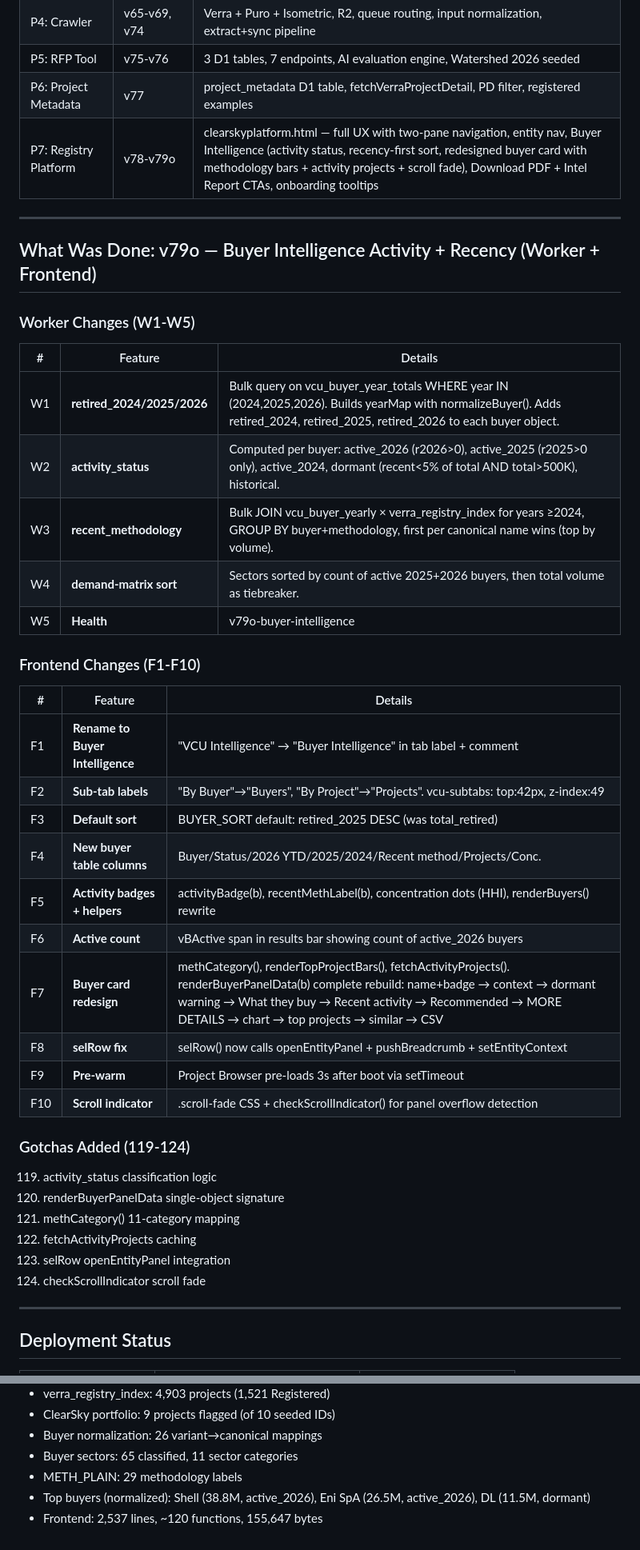
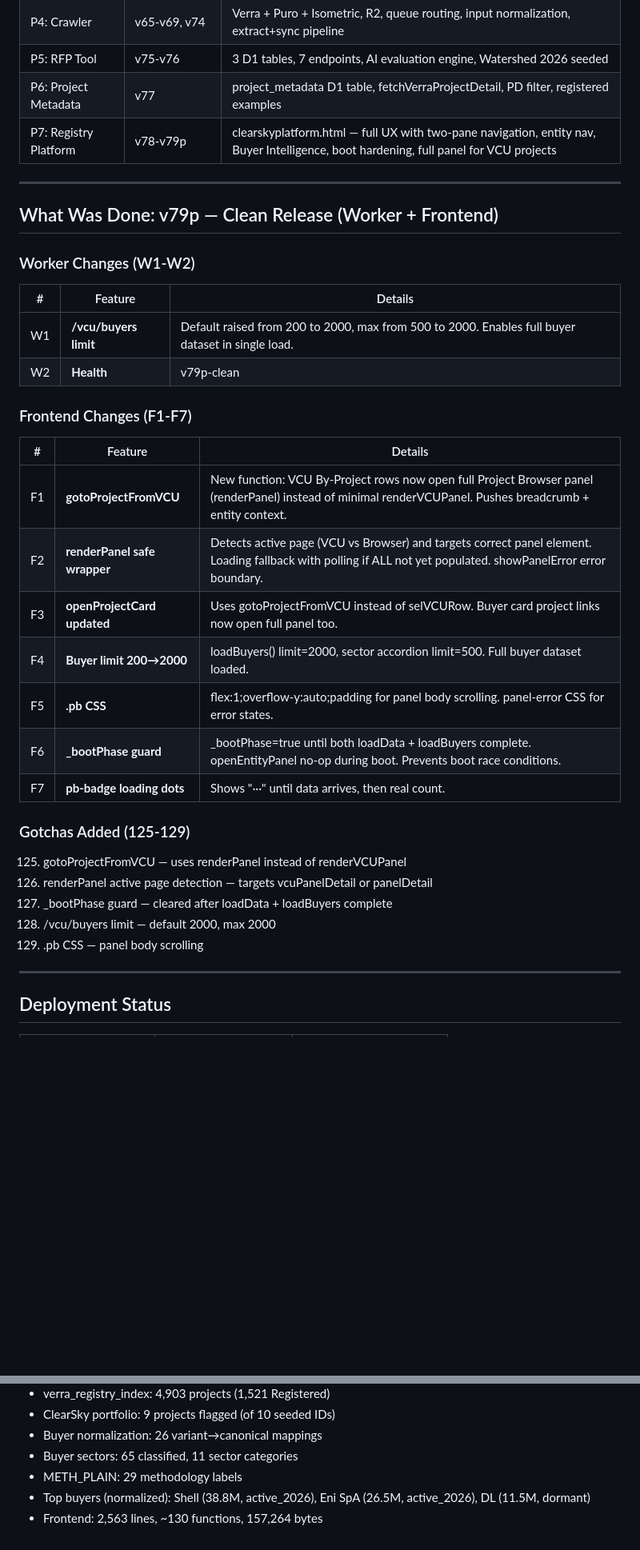
Before and after one commit to luisfelipeadaime-lang/oga-tools, a Markdown page: PABLO_SESSION_HANDOFF.md, 2 parts joined by grey strips. Shown at 80% size. Rendered like a GitHub page; blank space fills up the shorter version.

```diff
--- a/PABLO_SESSION_HANDOFF.md
+++ b/PABLO_SESSION_HANDOFF.md
@@ -27,45 +27,38 @@
 | P4: Crawler | v65-v69, v74 | Verra + Puro + Isometric, R2, queue routing, input normalization, extract+sync pipeline |
 | P5: RFP Tool | v75-v76 | 3 D1 tables, 7 endpoints, AI evaluation engine, Watershed 2026 seeded |
 | P6: Project Metadata | v77 | project_metadata D1 table, fetchVerraProjectDetail, PD filter, registered examples |
-| P7: Registry Platform | v78-v79o | clearskyplatform.html — full UX with two-pane navigation, entity nav, Buyer Intelligence (activity status, recency-first sort, redesigned buyer card with methodology bars + activity projects + scroll fade), Download PDF + Intel Report CTAs, onboarding tooltips |
+| P7: Registry Platform | v78-v79p | clearskyplatform.html — full UX with two-pane navigation, entity nav, Buyer Intelligence, boot hardening, full panel for VCU projects |
 
 ---
 
-## What Was Done: v79o — Buyer Intelligence Activity + Recency (Worker + Frontend)
+## What Was Done: v79p — Clean Release (Worker + Frontend)
 
-### Worker Changes (W1-W5)
+### Worker Changes (W1-W2)
 
 | # | Feature | Details |
 |---|---------|---------|
-| W1 | **retired_2024/2025/2026** | Bulk query on vcu_buyer_year_totals WHERE year IN (2024,2025,2026). Builds yearMap with normalizeBuyer(). Adds retired_2024, retired_2025, retired_2026 to each buyer object. |
-| W2 | **activity_status** | Computed per buyer: active_2026 (r2026>0), active_2025 (r2025>0 only), active_2024, dormant (recent<5% of total AND total>500K), historical. |
-| W3 | **recent_methodology** | Bulk JOIN vcu_buyer_yearly × verra_registry_index for years ≥2024, GROUP BY buyer+methodology, first per canonical name wins (top by volume). |
-| W4 | **demand-matrix sort** | Sectors sorted by count of active 2025+2026 buyers, then total volume as tiebreaker. |
-| W5 | **Health** | v79o-buyer-intelligence |
+| W1 | **/vcu/buyers limit** | Default raised from 200 to 2000, max from 500 to 2000. Enables full buyer dataset in single load. |
+| W2 | **Health** | v79p-clean |
 
-### Frontend Changes (F1-F10)
+### Frontend Changes (F1-F7)
 
 | # | Feature | Details |
 |---|---------|---------|
-| F1 | **Rename to Buyer Intelligence** | "VCU Intelligence" → "Buyer Intelligence" in tab label + comment |
-| F2 | **Sub-tab labels** | "By Buyer"→"Buyers", "By Project"→"Projects". vcu-subtabs: top:42px, z-index:49 |
-| F3 | **Default sort** | BUYER_SORT default: retired_2025 DESC (was total_retired) |
-| F4 | **New buyer table columns** | Buyer/Status/2026 YTD/2025/2024/Recent method/Projects/Conc. |
-| F5 | **Activity badges + helpers** | activityBadge(b), recentMethLabel(b), concentration dots (HHI), renderBuyers() rewrite |
-| F6 | **Active count** | vBActive span in results bar showing count of active_2026 buyers |
-| F7 | **Buyer card redesign** | methCategory(), renderTopProjectBars(), fetchActivityProjects(). renderBuyerPanelData(b) complete rebuild: name+badge → context → dormant warning → What they buy → Recent activity → Recommended → MORE DETAILS → chart → top projects → similar → CSV |
-| F8 | **selRow fix** | selRow() now calls openEntityPanel + pushBreadcrumb + setEntityContext |
-| F9 | **Pre-warm** | Project Browser pre-loads 3s after boot via setTimeout |
-| F10 | **Scroll indicator** | .scroll-fade CSS + checkScrollIndicator() for panel overflow detection |
+| F1 | **gotoProjectFromVCU** | New function: VCU By-Project rows now open full Project Browser panel (renderPanel) instead of minimal renderVCUPanel. Pushes breadcrumb + entity context. |
+| F2 | **renderPanel safe wrapper** | Detects active page (VCU vs Browser) and targets correct panel element. Loading fallback with polling if ALL not yet populated. showPanelError error boundary. |
+| F3 | **openProjectCard updated** | Uses gotoProjectFromVCU instead of selVCURow. Buyer card project links now open full panel too. |
+| F4 | **Buyer limit 200→2000** | loadBuyers() limit=2000, sector accordion limit=500. Full buyer dataset loaded. |
+| F5 | **.pb CSS** | flex:1;overflow-y:auto;padding for panel body scrolling. panel-error CSS for error states. |
+| F6 | **_bootPhase guard** | _bootPhase=true until both loadData + loadBuyers complete. openEntityPanel no-op during boot. Prevents boot race conditions. |
+| F7 | **pb-badge loading dots** | Shows "···" until data arrives, then real count. |
 
-### Gotchas Added (119-124)
+### Gotchas Added (125-129)
 
-119. activity_status classification logic
-120. renderBuyerPanelData single-object signature
-121. methCategory() 11-category mapping
-122. fetchActivityProjects caching
-123. selRow openEntityPanel integration
-124. checkScrollIndicator scroll fade
+125. gotoProjectFromVCU — uses renderPanel instead of renderVCUPanel
+126. renderPanel active page detection — targets vcuPanelDetail or panelDetail
+127. _bootPhase guard — cleared after loadData + loadBuyers complete
+128. /vcu/buyers limit — default 2000, max 2000
+129. .pb CSS — panel body scrolling
 
 ---
 
@@ -119,4 +111,4 @@ git push
 - Buyer sectors: 65 classified, 11 sector categories
 - METH_PLAIN: 29 methodology labels
 - Top buyers (normalized): Shell (38.8M, active_2026), Eni SpA (26.5M, active_2026), DL (11.5M, dormant)
-- Frontend: 2,537 lines, ~120 functions, 155,647 bytes
+- Frontend: 2,563 lines, ~130 functions, 157,264 bytes
```
Also changed, not shown: other parts of PABLO_SESSION_HANDOFF.md (+12 -13 lines), PABLO_CLAUDE.md (+3 -1 lines), SYSTEM.md (+10 -0 lines).
